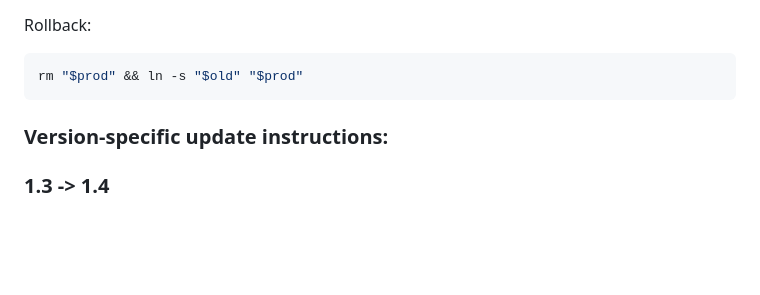
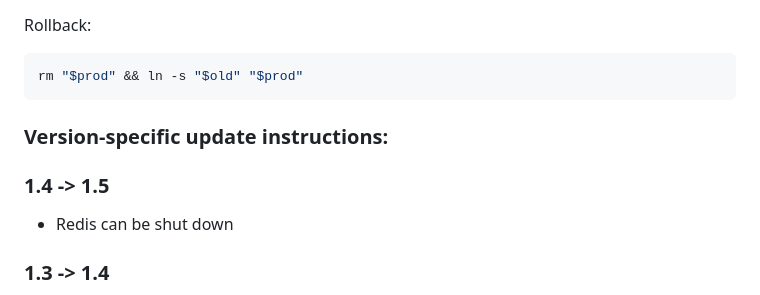
Before and after one commit to UnityHPC/unity-web-portal, a Markdown page: README.md, the part around the change. Drawn GitHub-style; blank space fills up the shorter version.

Commit message:
add redis removal to changelog

```diff
--- a/README.md
+++ b/README.md
@@ -117,6 +117,10 @@ rm "$prod" && ln -s "$old" "$prod"
 
 ### Version-specific update instructions:
 
+### 1.4 -> 1.5
+
+- Redis can be shut down
+
 ### 1.3 -> 1.4
 
 - the `[ldap]user_group` option has been renamed to `[ldap]qualified_user_group`
```
